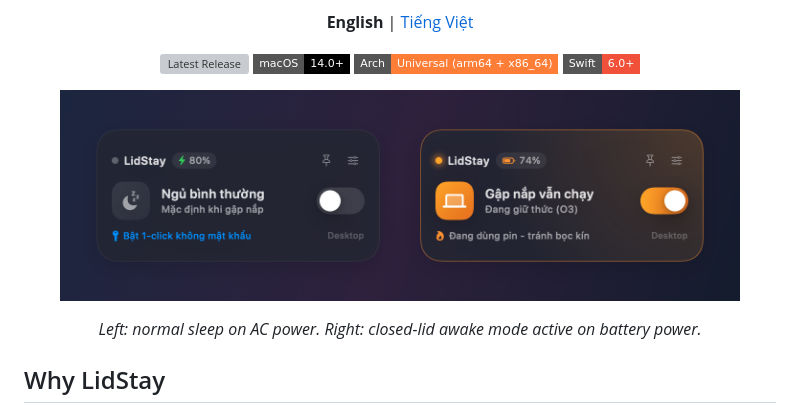
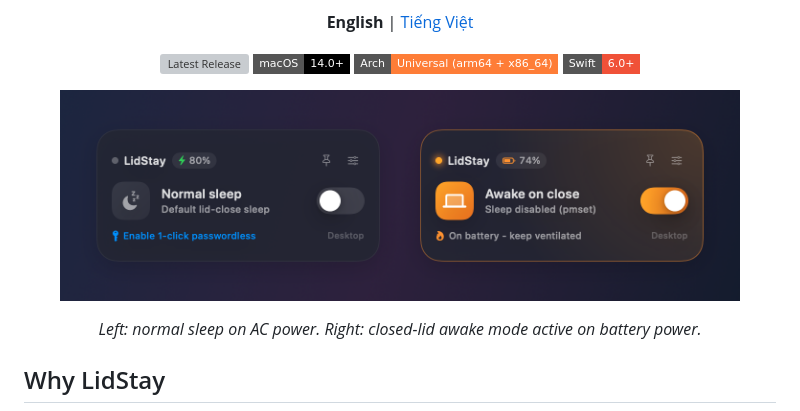
Before and after one commit to nightwalker89/LidStay, a Markdown page: README.md, the part around the change. Drawn GitHub-style; pictures changed too: docs/images/widget-preview-en.png (added), docs/images/widget-preview.png (deleted); badges without logos; grey boxes are pictures that could not be loaded.

Commit message:
feat: add EN/VI localization and localized README preview images

```diff
--- a/README.md
+++ b/README.md
@@ -16,7 +16,7 @@
 </div>
 
 <p align="center">
-  <img src="docs/images/widget-preview.png" alt="LidStay Desktop Widget Preview" width="680" />
+  <img src="docs/images/widget-preview-en.png" alt="LidStay Desktop Widget Preview" width="680" />
 </p>
 <p align="center">
   <em>Left: normal sleep on AC power. Right: closed-lid awake mode active on battery power.</em>
```
Also changed, not shown: README.vi.md (+1 -1 lines), docs/images/widget-preview-vi.png (added), 3 other files.
